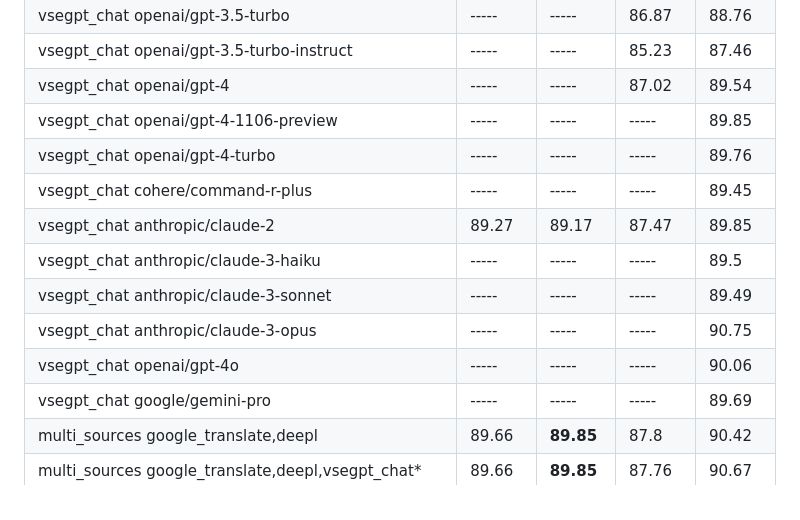
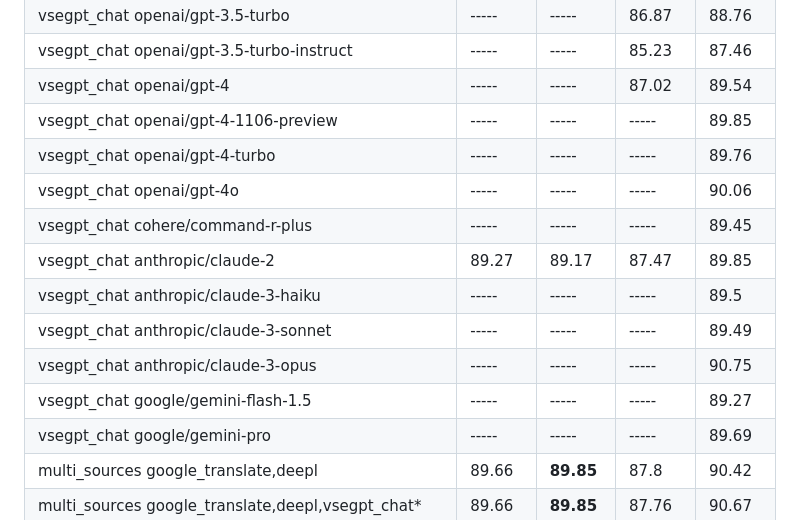
Before and after one commit to janvarev/OneRingTranslator, a Markdown page: docs_md/ESTIMATIONS.md, the part around the change. Drawn GitHub-style.

Commit message:
COMET scores for gemini-flash-1.5

```diff
--- a/docs_md/ESTIMATIONS.md
+++ b/docs_md/ESTIMATIONS.md
@@ -72,12 +72,13 @@ Higher is better, no_translate2 can be used as baseline. Average on 100 examples
 | vsegpt_chat openai/gpt-4                                                     |      ----- |      ----- |      87.02 | 89.54     |
 | vsegpt_chat openai/gpt-4-1106-preview                                        |      ----- |      ----- |      ----- |      89.85|
 | vsegpt_chat openai/gpt-4-turbo                                               |      ----- |      ----- |      ----- |      89.76|
+| vsegpt_chat openai/gpt-4o                                                    |      ----- |      ----- |      ----- |      90.06|
 | vsegpt_chat cohere/command-r-plus                                            |      ----- |      ----- |      ----- |      89.45|
 | vsegpt_chat anthropic/claude-2                                               |      89.27 |      89.17 |      87.47 | 89.85     |
 | vsegpt_chat anthropic/claude-3-haiku                                         |      ----- |      ----- |      ----- |       89.5|
 | vsegpt_chat anthropic/claude-3-sonnet                                        |      ----- |      ----- |      ----- |      89.49|
 | vsegpt_chat anthropic/claude-3-opus                                          |      ----- |      ----- |      ----- |      90.75|
-| vsegpt_chat openai/gpt-4o                                                    |      ----- |      ----- |      ----- |      90.06|
+| vsegpt_chat google/gemini-flash-1.5                                          |      ----- |      ----- |      ----- |      89.27|
 | vsegpt_chat google/gemini-pro                                                |      ----- |      ----- |      ----- |      89.69|
 | multi_sources google_translate,deepl                                         |      89.66 |  **89.85** |       87.8 |      90.42|
 | multi_sources google_translate,deepl,vsegpt_chat*                            |      89.66 |  **89.85** |      87.76 |     90.67 |
```
